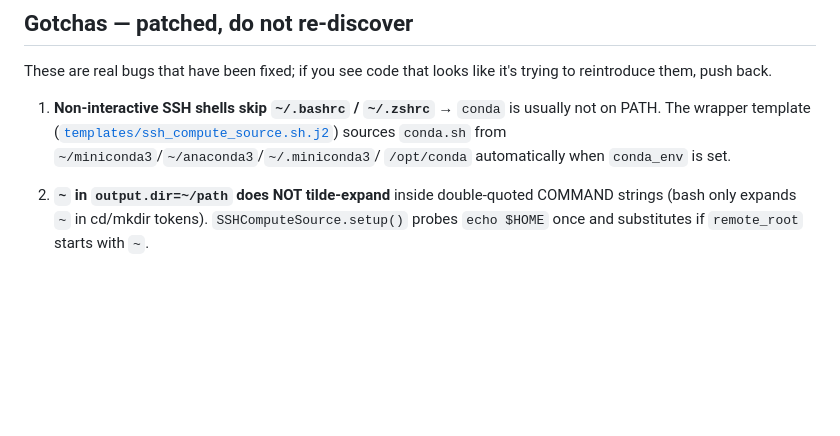
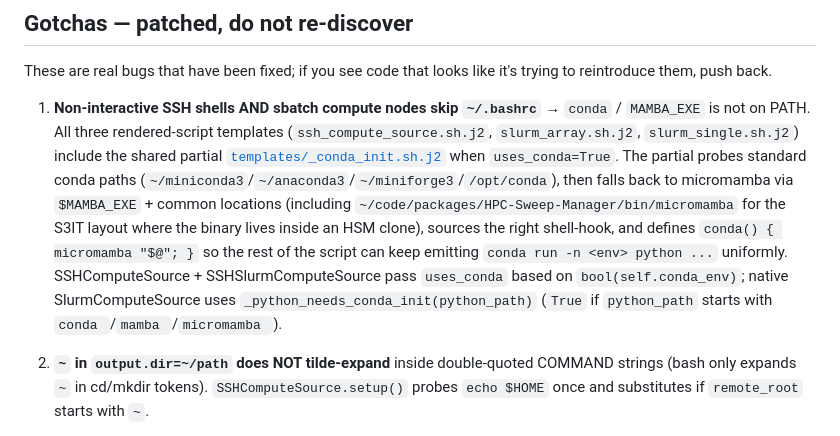
Before and after one commit to GabrielBena/HPC-Sweep-Manager, a Markdown page: CLAUDE.md, the part around the change. Drawn GitHub-style; blank space fills up the shorter version.

Commit message:
CLAUDE.md: update gotcha #1 — Slurm templates now share the conda init partial too
Gotcha #1 previously only mentioned the SSH-bash template (`ssh_compute_source.sh.j2`).
After commit 0339dde, all three rendered-script templates include the shared
`_conda_init.sh.j2` partial, which probes both conda and micromamba locations
(including the HSM-clone-internal binary at
~/code/packages/HPC-Sweep-Manager/bin/micromamba). The gotcha now names the
shared partial, the `conda()` bridge function for micromamba systems, and
both code paths that compute `uses_conda` (bool(self.conda_env) for SSH/
SSH-Slurm sources, _python_needs_conda_init heuristic for native Slurm).

Co-Authored-By: Claude Opus 4.7 <noreply@anthropic.com>

```diff
--- a/CLAUDE.md
+++ b/CLAUDE.md
@@ -168,11 +168,22 @@ These were deliberately removed; resist resurrecting them.
 These are real bugs that have been fixed; if you see code that looks like
 it's trying to reintroduce them, push back.
 
-1. **Non-interactive SSH shells skip `~/.bashrc` / `~/.zshrc`** → `conda`
-   is usually not on PATH. The wrapper template
-   ([`templates/ssh_compute_source.sh.j2`](src/hpc_sweep_manager/templates/ssh_compute_source.sh.j2))
-   sources `conda.sh` from `~/miniconda3`/`~/anaconda3`/`~/.miniconda3`/
-   `/opt/conda` automatically when `conda_env` is set.
+1. **Non-interactive SSH shells AND sbatch compute nodes skip `~/.bashrc`** →
+   `conda` / `MAMBA_EXE` is not on PATH. All three rendered-script templates
+   (`ssh_compute_source.sh.j2`, `slurm_array.sh.j2`, `slurm_single.sh.j2`)
+   include the shared partial
+   [`templates/_conda_init.sh.j2`](src/hpc_sweep_manager/templates/_conda_init.sh.j2)
+   when `uses_conda=True`. The partial probes standard conda paths
+   (`~/miniconda3`/`~/anaconda3`/`~/miniforge3`/`/opt/conda`), then falls back
+   to micromamba via `$MAMBA_EXE` + common locations (including
+   `~/code/packages/HPC-Sweep-Manager/bin/micromamba` for the S3IT layout
+   where the binary lives inside an HSM clone), sources the right
+   shell-hook, and defines `conda() { micromamba "$@"; }` so the rest of
+   the script can keep emitting `conda run -n <env> python ...` uniformly.
+   SSHComputeSource + SSHSlurmComputeSource pass `uses_conda` based on
+   `bool(self.conda_env)`; native SlurmComputeSource uses
+   `_python_needs_conda_init(python_path)` (`True` if `python_path`
+   starts with `conda `/`mamba `/`micromamba `).
 
 2. **`~` in `output.dir=~/path` does NOT tilde-expand** inside double-quoted
    COMMAND strings (bash only expands `~` in cd/mkdir tokens). `SSHComputeSource.setup()`
```
